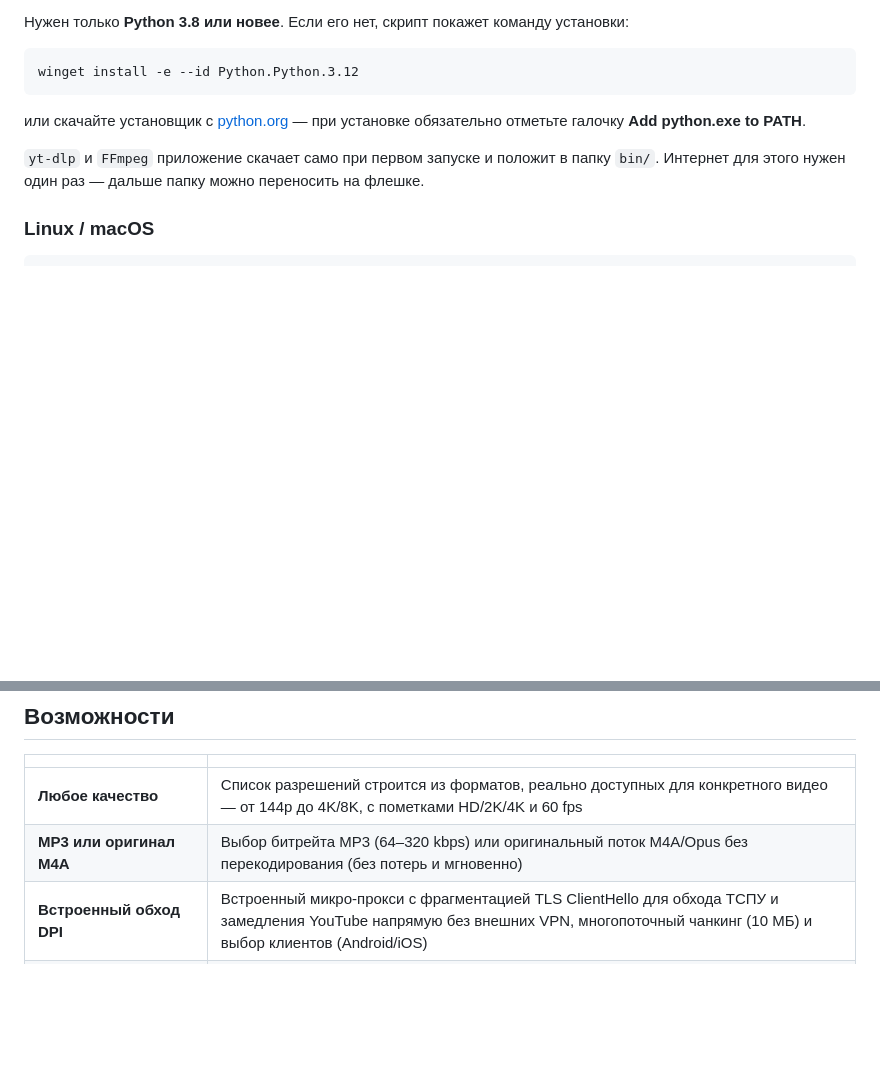
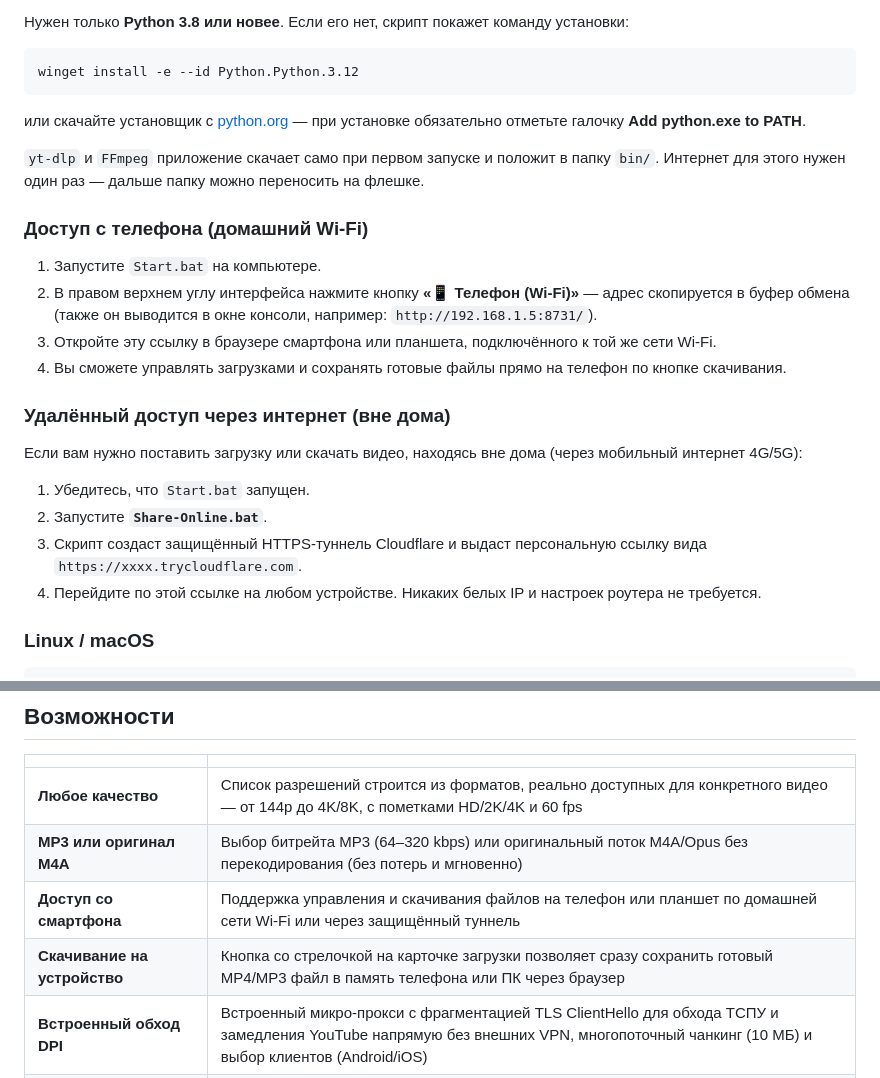
Before and after one commit to nightfayer/yt-studio, a Markdown page: README.md, 2 parts joined by grey strips. Rendered like a GitHub page; blank space fills up the shorter version.

````diff
--- a/README.md
+++ b/README.md
@@ -34,6 +34,22 @@ winget install -e --id Python.Python.3.12
 
 `yt-dlp` и `FFmpeg` приложение скачает само при первом запуске и положит в папку `bin/`. Интернет для этого нужен один раз — дальше папку можно переносить на флешке.
 
+### Доступ с телефона (домашний Wi-Fi)
+
+1. Запустите `Start.bat` на компьютере.
+2. В правом верхнем углу интерфейса нажмите кнопку **«📱 Телефон (Wi-Fi)»** — адрес скопируется в буфер обмена (также он выводится в окне консоли, например: `http://192.168.1.5:8731/`).
+3. Откройте эту ссылку в браузере смартфона или планшета, подключённого к той же сети Wi-Fi.
+4. Вы сможете управлять загрузками и сохранять готовые файлы прямо на телефон по кнопке скачивания.
+
+### Удалённый доступ через интернет (вне дома)
+
+Если вам нужно поставить загрузку или скачать видео, находясь вне дома (через мобильный интернет 4G/5G):
+
+1. Убедитесь, что `Start.bat` запущен.
+2. Запустите **`Share-Online.bat`**.
+3. Скрипт создаст защищённый HTTPS-туннель Cloudflare и выдаст персональную ссылку вида `https://xxxx.trycloudflare.com`.
+4. Перейдите по этой ссылке на любом устройстве. Никаких белых IP и настроек роутера не требуется.
+
 ### Linux / macOS
 
 ```bash
@@ -60,6 +76,8 @@ brew install ffmpeg          # macOS
 |---|---|
 | **Любое качество** | Список разрешений строится из форматов, реально доступных для конкретного видео — от 144p до 4K/8K, с пометками HD/2K/4K и 60 fps |
 | **MP3 или оригинал M4A** | Выбор битрейта MP3 (64–320 kbps) или оригинальный поток M4A/Opus без перекодирования (без потерь и мгновенно) |
+| **Доступ со смартфона** | Поддержка управления и скачивания файлов на телефон или планшет по домашней сети Wi-Fi или через защищённый туннель |
+| **Скачивание на устройство** | Кнопка со стрелочкой на карточке загрузки позволяет сразу сохранить готовый MP4/MP3 файл в память телефона или ПК через браузер |
 | **Встроенный обход DPI** | Встроенный микро-прокси с фрагментацией TLS ClientHello для обхода ТСПУ и замедления YouTube напрямую без внешних VPN, многопоточный чанкинг (10 МБ) и выбор клиентов (Android/iOS) |
 | **Cookies из браузера** | Авторизация через Chrome, Edge, Firefox и др. для скачивания 18+ и закрытых видео |
 | **Субтитры** | Опция автоматического скачивания и встраивания субтитров (русские и английские) |
````
Also changed, not shown: other parts of README.md (+16 -9 lines).
